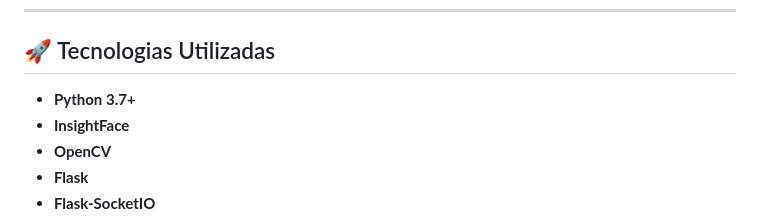
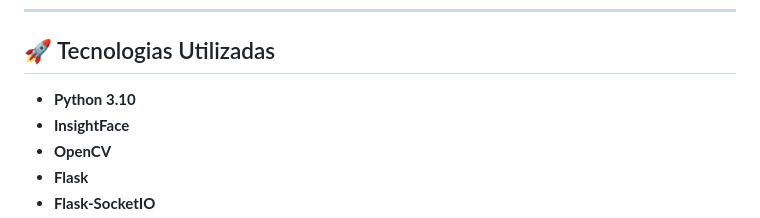
Before and after one commit to angelluzk/reconhecimento_facial, a Markdown page: README.md, the part around the change printed below. GitHub-like rendering.

```diff
--- a/README.md
+++ b/README.md
@@ -33,7 +33,7 @@ Este projeto tem como objetivo registrar a entrada e saída de alunos automatica
 
 ## 🚀 Tecnologias Utilizadas
 
-- **Python 3.7+**
+- **Python 3.10**
 - **InsightFace**
 - **OpenCV**
 - **Flask**
```
Also changed, not shown: other parts of README.md (+2 -2 lines).
